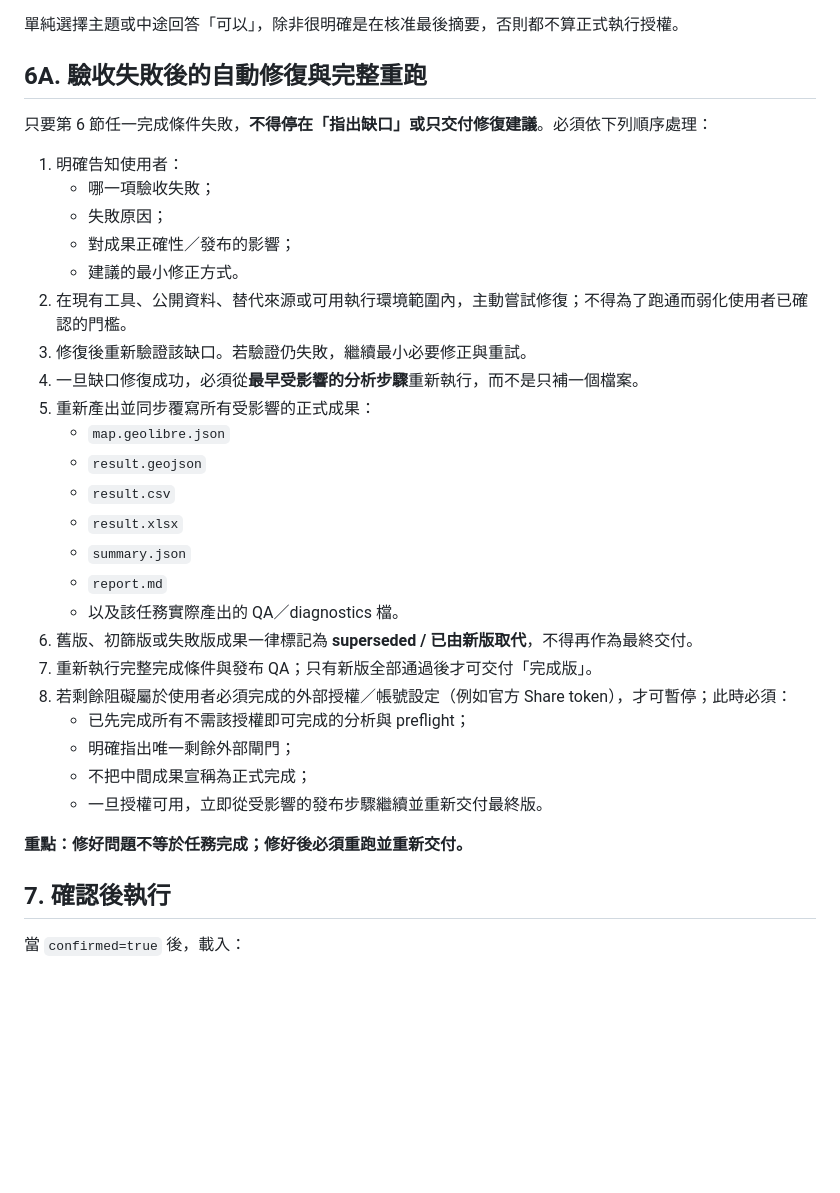
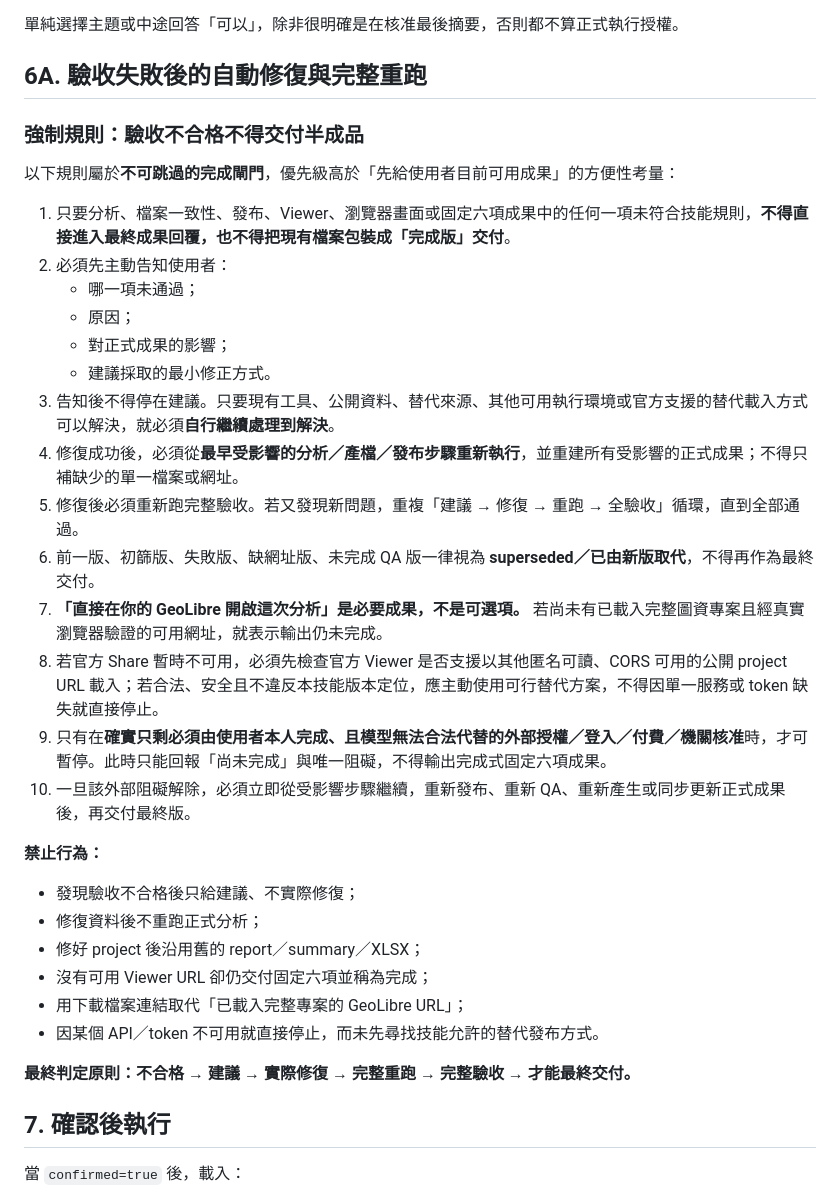
Before and after one commit to ymguan3-boop/audit-codex-skills, a Markdown page: skills/geolibre-github-analysis/SKILL.md, the part around the change. Rendered like a GitHub page; blank space fills up the shorter version.

Commit message:
fix(geolibre-github): enforce no partial delivery and mandatory rerun

```diff
--- a/skills/geolibre-github-analysis/SKILL.md
+++ b/skills/geolibre-github-analysis/SKILL.md
@@ -239,34 +239,35 @@ Profile schema／範例：`assets/geolibre-profile.example.json`。
 
 ## 6A. 驗收失敗後的自動修復與完整重跑
 
-只要第 6 節任一完成條件失敗，**不得停在「指出缺口」或只交付修復建議**。必須依下列順序處理：
 
-1. 明確告知使用者：
-   - 哪一項驗收失敗；
-   - 失敗原因；
-   - 對成果正確性／發布的影響；
-   - 建議的最小修正方式。
-2. 在現有工具、公開資料、替代來源或可用執行環境範圍內，主動嘗試修復；不得為了跑通而弱化使用者已確認的門檻。
-3. 修復後重新驗證該缺口。若驗證仍失敗，繼續最小必要修正與重試。
-4. 一旦缺口修復成功，必須從**最早受影響的分析步驟**重新執行，而不是只補一個檔案。
-5. 重新產出並同步覆寫所有受影響的正式成果：
-   - `map.geolibre.json`
-   - `result.geojson`
-   - `result.csv`
-   - `result.xlsx`
-   - `summary.json`
-   - `report.md`
-   - 以及該任務實際產出的 QA／diagnostics 檔。
-6. 舊版、初篩版或失敗版成果一律標記為 **superseded / 已由新版取代**，不得再作為最終交付。
-7. 重新執行完整完成條件與發布 QA；只有新版全部通過後才可交付「完成版」。
-8. 若剩餘阻礙屬於使用者必須完成的外部授權／帳號設定（例如官方 Share token），才可暫停；此時必須：
-   - 已先完成所有不需該授權即可完成的分析與 preflight；
-   - 明確指出唯一剩餘外部閘門；
-   - 不把中間成果宣稱為正式完成；
-   - 一旦授權可用，立即從受影響的發布步驟繼續並重新交付最終版。
+### 強制規則：驗收不合格不得交付半成品
 
-**重點：修好問題不等於任務完成；修好後必須重跑並重新交付。**
+以下規則屬於**不可跳過的完成閘門**，優先級高於「先給使用者目前可用成果」的方便性考量：
 
+1. 只要分析、檔案一致性、發布、Viewer、瀏覽器畫面或固定六項成果中的任何一項未符合技能規則，**不得直接進入最終成果回覆，也不得把現有檔案包裝成「完成版」交付**。
+2. 必須先主動告知使用者：
+   - 哪一項未通過；
+   - 原因；
+   - 對正式成果的影響；
+   - 建議採取的最小修正方式。
+3. 告知後不得停在建議。只要現有工具、公開資料、替代來源、其他可用執行環境或官方支援的替代載入方式可以解決，就必須**自行繼續處理到解決**。
+4. 修復成功後，必須從**最早受影響的分析／產檔／發布步驟重新執行**，並重建所有受影響的正式成果；不得只補缺少的單一檔案或網址。
+5. 修復後必須重新跑完整驗收。若又發現新問題，重複「建議 → 修復 → 重跑 → 全驗收」循環，直到全部通過。
+6. 前一版、初篩版、失敗版、缺網址版、未完成 QA 版一律視為 **superseded／已由新版取代**，不得再作為最終交付。
+7. **「直接在你的 GeoLibre 開啟這次分析」是必要成果，不是可選項。** 若尚未有已載入完整圖資專案且經真實瀏覽器驗證的可用網址，就表示輸出仍未完成。
+8. 若官方 Share 暫時不可用，必須先檢查官方 Viewer 是否支援以其他匿名可讀、CORS 可用的公開 project URL 載入；若合法、安全且不違反本技能版本定位，應主動使用可行替代方案，不得因單一服務或 token 缺失就直接停止。
+9. 只有在**確實只剩必須由使用者本人完成、且模型無法合法代替的外部授權／登入／付費／機關核准**時，才可暫停。此時只能回報「尚未完成」與唯一阻礙，不得輸出完成式固定六項成果。
+10. 一旦該外部阻礙解除，必須立即從受影響步驟繼續，重新發布、重新 QA、重新產生或同步更新正式成果後，再交付最終版。
+
+**禁止行為：**
+- 發現驗收不合格後只給建議、不實際修復；
+- 修復資料後不重跑正式分析；
+- 修好 project 後沿用舊的 report／summary／XLSX；
+- 沒有可用 Viewer URL 卻仍交付固定六項並稱為完成；
+- 用下載檔案連結取代「已載入完整專案的 GeoLibre URL」；
+- 因某個 API／token 不可用就直接停止，而未先尋找技能允許的替代發布方式。
+
+**最終判定原則：不合格 → 建議 → 實際修復 → 完整重跑 → 完整驗收 → 才能最終交付。**
 
 ## 7. 確認後執行
 
```
